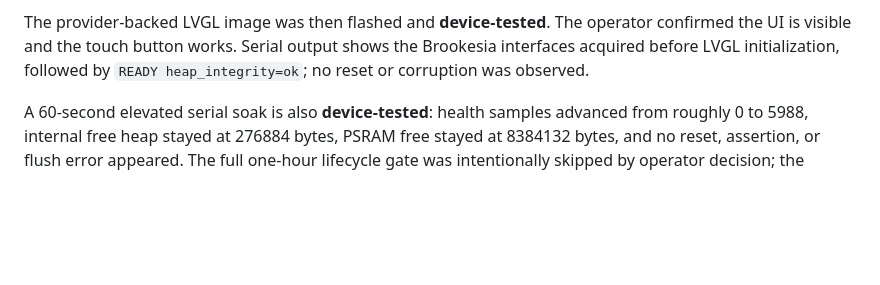
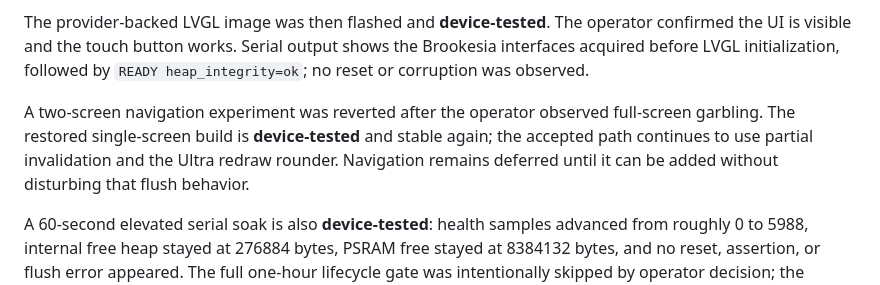
Before and after one commit to LindezaGrey/ultrawatch, a Markdown page: docs/bringup/phase-5-brookesia.md, the part around the change. GitHub-like rendering; blank space fills up the shorter version.

Commit message:
Document stable partial-refresh baseline

```diff
--- a/docs/bringup/phase-5-brookesia.md
+++ b/docs/bringup/phase-5-brookesia.md
@@ -36,6 +36,12 @@ The provider-backed LVGL image was then flashed and **device-tested**. The
 operator confirmed the UI is visible and the touch button works. Serial output
 shows the Brookesia interfaces acquired before LVGL initialization, followed
 by `READY heap_integrity=ok`; no reset or corruption was observed.
+
+A two-screen navigation experiment was reverted after the operator observed
+full-screen garbling. The restored single-screen build is **device-tested**
+and stable again; the accepted path continues to use partial invalidation and
+the Ultra redraw rounder. Navigation remains deferred until it can be added
+without disturbing that flush behavior.
 
 A 60-second elevated serial soak is also **device-tested**: health samples
 advanced from roughly 0 to 5988, internal free heap stayed at 276884 bytes,
```
